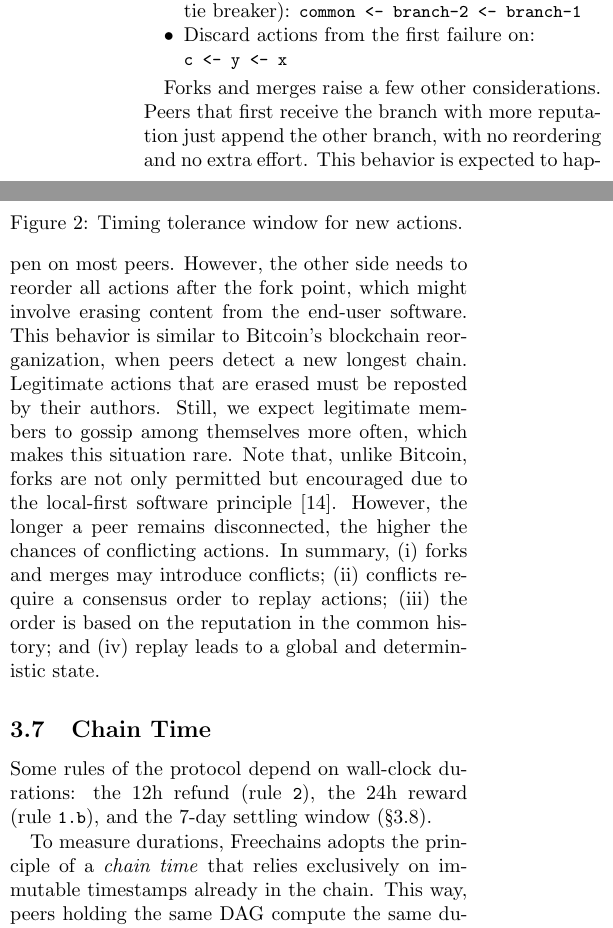
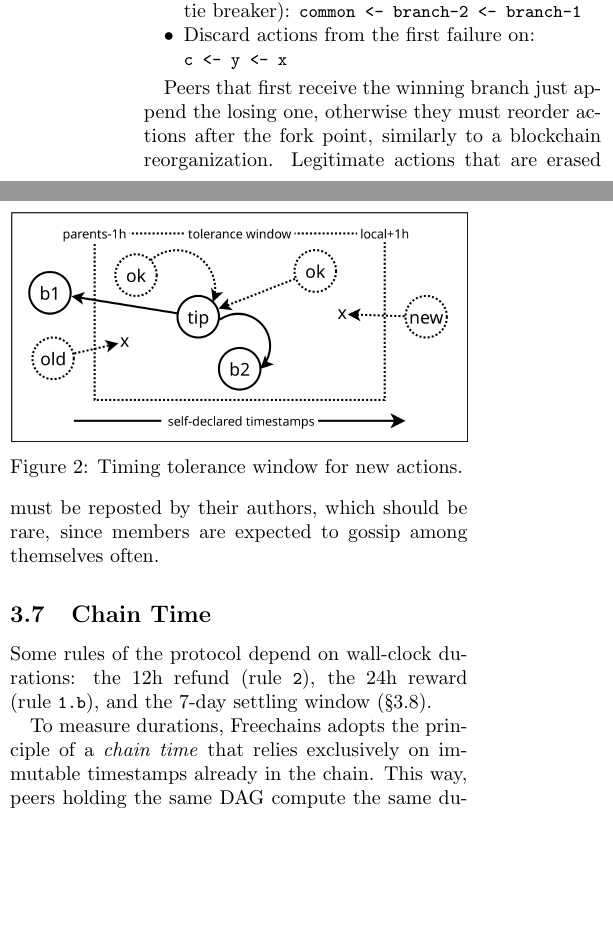
Before and after one commit to fsantanna-no/26-06-vcs, a LaTeX paper (main.tex): two parts of the columns of page 8 of 12, joined at a grey line, cut so that both start at the same text, the shorter picture padded with empty space. Compiled offline with pdfLaTeX.

Commit message:
. consensus : simplify

```diff
--- a/main.tex
+++ b/main.tex
@@ -932,31 +932,11 @@ Figure~\ref{fig.reps}:
     \code{c <- y <- x}
 \end{itemize}
 
-Forks and merges raise a few other considerations.
-%
-Peers that first receive the branch with more reputation just append the other
-branch, with no reordering and no extra effort.
-This behavior is expected to happen on most peers.
-%
-However, the other side needs to reorder all actions after the fork point,
-which might involve erasing content from the end-user software.
-This behavior is similar to Bitcoin's blockchain reorganization, when peers
-detect a new longest chain.
-%
-Legitimate actions that are erased must be reposted by their authors.
-Still, we expect legitimate members to gossip among themselves more often,
-which makes this situation rare.
-%
-Note that, unlike Bitcoin, forks are not only permitted but encouraged due to
-the local-first software principle~\cite{p2p.local}.
-However, the longer a peer remains disconnected, the higher the chances of
-conflicting actions.
-%
-In summary,
-    (i) forks and merges may introduce conflicts;
-    (ii) conflicts require a consensus order to replay actions;
-    (iii) the order is based on the reputation in the common history; and
-    (iv) replay leads to a global and deterministic state.
+Peers that first receive the winning branch just append the losing one,
+otherwise they must reorder actions after the fork point, similarly to a
+blockchain reorganization.
+Legitimate actions that are erased must be reposted by their authors, which
+should be rare, since members are expected to gossip among themselves often.
 
 \subsection{Chain Time}
 \label{sec.design.time}
```
Also changed, not shown: .claude/plans/260905-review.md.
